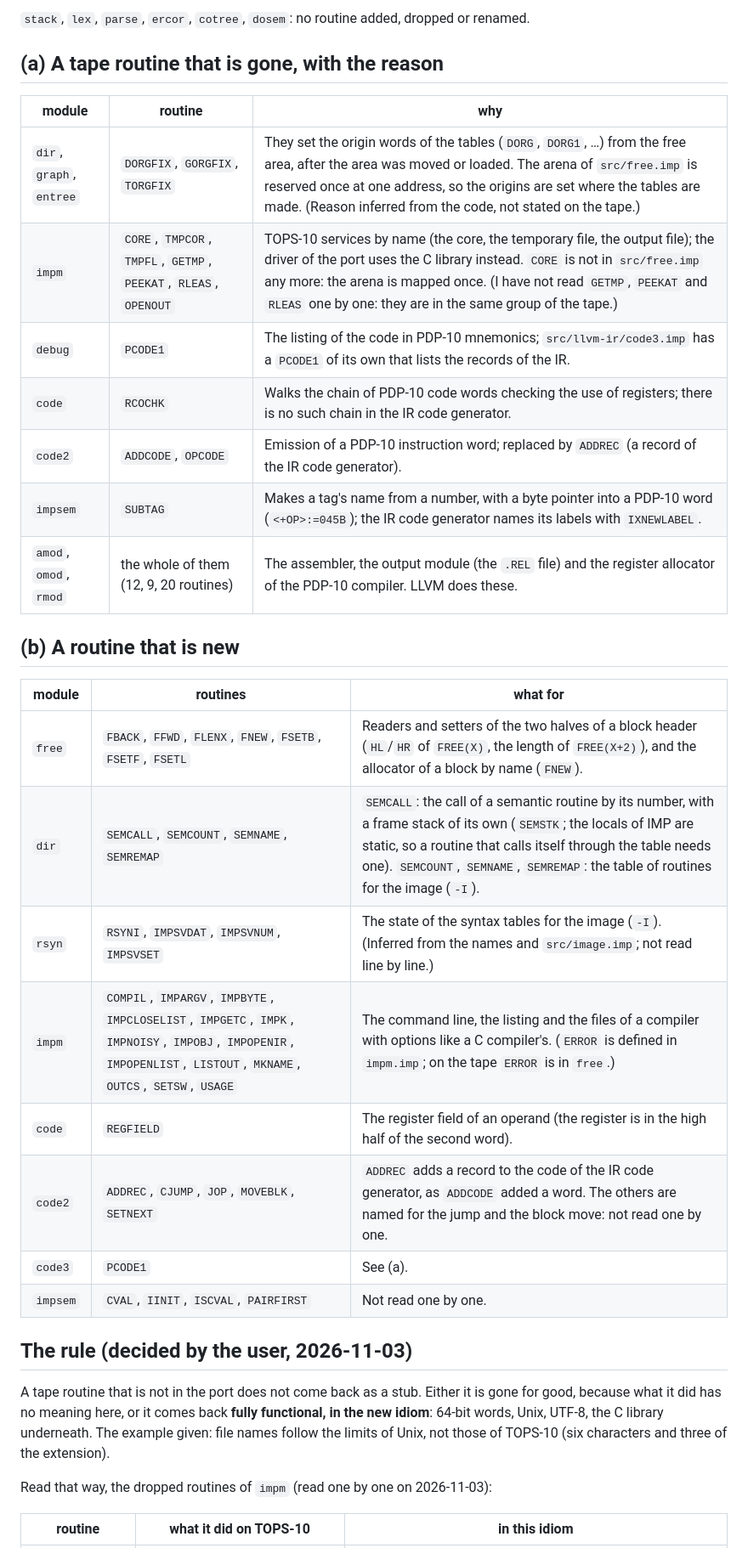
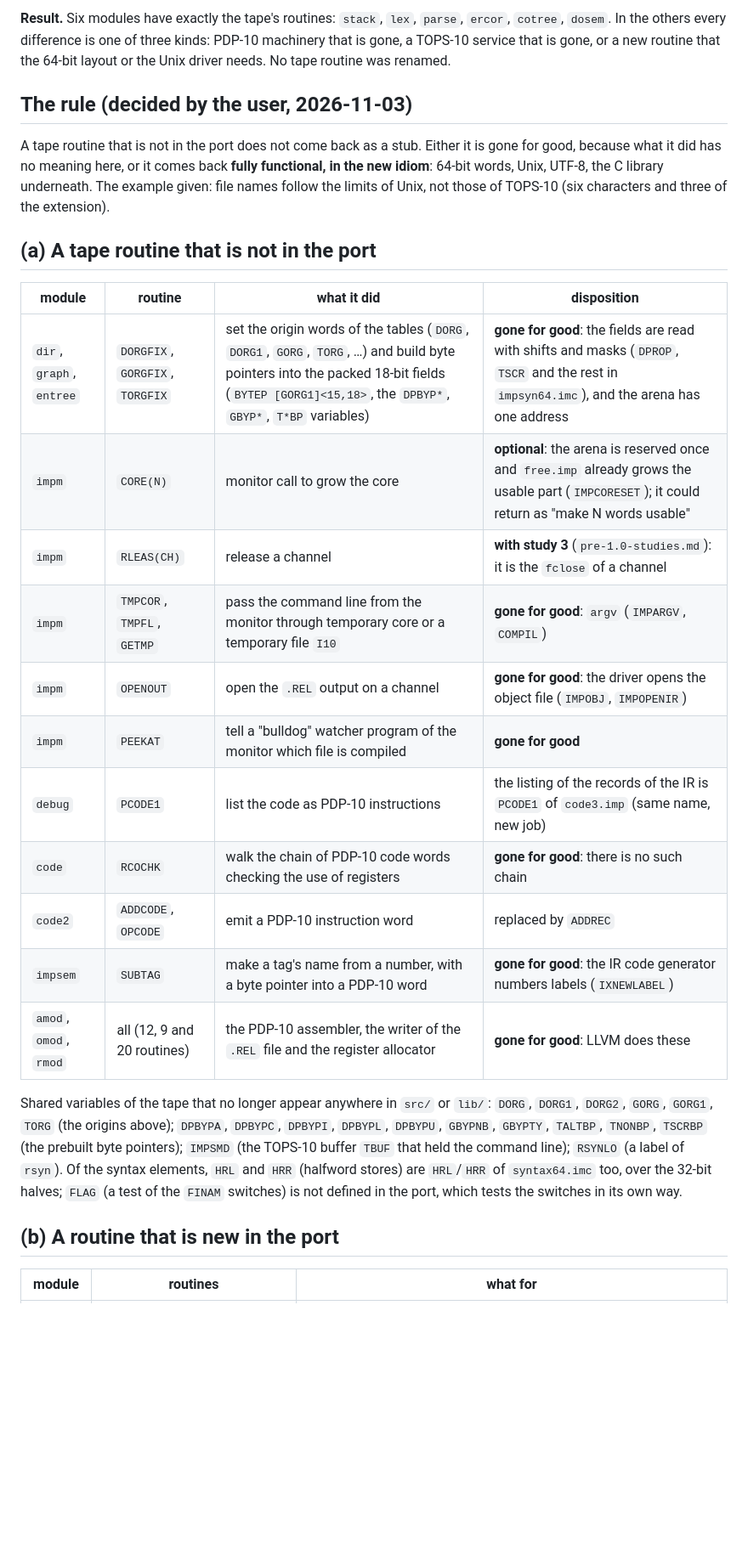
Before and after one commit to moebiusV/imp72, a Markdown page: docs/porting/tape-names.md, the part around one of its changes. Shown at 85% size. Drawn GitHub-style; blank space fills up the shorter version.

```diff
--- a/docs/porting/tape-names.md
+++ b/docs/porting/tape-names.md
@@ -9,37 +10,33 @@ Not routines, so not in the lists: `FREES`, `FLEN`, `FADD` and the other macros
 
-`stack`, `lex`, `parse`, `ercor`, `cotree`, `dosem`: no routine added, dropped or renamed.
-
-## (a) A tape routine that is gone, with the reason
-
-| module | routine | why |
-|---|---|---|
-| `dir`, `graph`, `entree` | `DORGFIX`, `GORGFIX`, `TORGFIX` | They set the origin words of the tables (`DORG`, `DORG1`, …) from the free area, after the area was moved or loaded. The arena of `src/free.imp` is reserved once at one address, so the origins are set where the tables are made. (Reason inferred from the code, not stated on the tape.) |
-| `impm` | `CORE`, `TMPCOR`, `TMPFL`, `GETMP`, `PEEKAT`, `RLEAS`, `OPENOUT` | TOPS-10 services by name (the core, the temporary file, the output file); the driver of the port uses the C library instead. `CORE` is not in `src/free.imp` any more: the arena is mapped once. (I have not read `GETMP`, `PEEKAT` and `RLEAS` one by one: they are in the same group of the tape.) |
-| `debug` | `PCODE1` | The listing of the code in PDP-10 mnemonics; `src/llvm-ir/code3.imp` has a `PCODE1` of its own that lists the records of the IR. |
-| `code` | `RCOCHK` | Walks the chain of PDP-10 code words checking the use of registers; there is no such chain in the IR code generator. |
-| `code2` | `ADDCODE`, `OPCODE` | Emission of a PDP-10 instruction word; replaced by `ADDREC` (a record of the IR code generator). |
-| `impsem` | `SUBTAG` | Makes a tag's name from a number, with a byte pointer into a PDP-10 word (`<+OP>:=045B`); the IR code generator names its labels with `IXNEWLABEL`. |
-| `amod`, `omod`, `rmod` | the whole of them (12, 9, 20 routines) | The assembler, the output module (the `.REL` file) and the register allocator of the PDP-10 compiler. LLVM does these. |
-
-## (b) A routine that is new
-
-| module | routines | what for |
-|---|---|---|
-| `free` | `FBACK`, `FFWD`, `FLENX`, `FNEW`, `FSETB`, `FSETF`, `FSETL` | Readers and setters of the two halves of a block header (`HL`/`HR` of `FREE(X)`, the length of `FREE(X+2)`), and the allocator of a block by name (`FNEW`). |
-| `dir` | `SEMCALL`, `SEMCOUNT`, `SEMNAME`, `SEMREMAP` | `SEMCALL`: the call of a semantic routine by its number, with a frame stack of its own (`SEMSTK`; the locals of IMP are static, so a routine that calls itself through the table needs one). `SEMCOUNT`, `SEMNAME`, `SEMREMAP`: the table of routines for the image (`-I`). |
-| `rsyn` | `RSYNI`, `IMPSVDAT`, `IMPSVNUM`, `IMPSVSET` | The state of the syntax tables for the image (`-I`). (Inferred from the names and `src/image.imp`; not read line by line.) |
-| `impm` | `COMPIL`, `IMPARGV`, `IMPBYTE`, `IMPCLOSELIST`, `IMPGETC`, `IMPK`, `IMPNOISY`, `IMPOBJ`, `IMPOPENIR`, `IMPOPENLIST`, `LISTOUT`, `MKNAME`, `OUTCS`, `SETSW`, `USAGE` | The command line, the listing and the files of a compiler with options like a C compiler's. (`ERROR` is defined in `impm.imp`; on the tape `ERROR` is in `free`.) |
-| `code` | `REGFIELD` | The register field of an operand (the register is in the high half of the second word). |
-| `code2` | `ADDREC`, `CJUMP`, `JOP`, `MOVEBLK`, `SETNEXT` | `ADDREC` adds a record to the code of the IR code generator, as `ADDCODE` added a word. The others are named for the jump and the block move: not read one by one. |
-| `code3` | `PCODE1` | See (a). |
-| `impsem` | `CVAL`, `IINIT`, `ISCVAL`, `PAIRFIRST` | Not read one by one. |
+**Result.** Six modules have exactly the tape's routines: `stack`, `lex`, `parse`, `ercor`, `cotree`, `dosem`. In the others every difference is one of three kinds: PDP-10 machinery that is gone, a TOPS-10
+service that is gone, or a new routine that the 64-bit layout or the Unix driver needs. No tape routine was renamed.
 
 ## The rule (decided by the user, 2026-11-03)
 
 A tape routine that is not in the port does not come back as a stub. Either it is gone for good, because what it did has no meaning here, or it comes back **fully functional, in the new idiom**:
 64-bit words, Unix, UTF-8, the C library underneath. The example given: file names follow the limits of Unix, not those of TOPS-10 (six characters and three of the extension).
 
-Read that way, the dropped routines of `impm` (read one by one on 2026-11-03):
+## (a) A tape routine that is not in the port
 
-| routine | what it did on TOPS-10 | in this idiom |
+| module | routine | what it did | disposition |
+|---|---|---|---|
+| `dir`, `graph`, `entree` | `DORGFIX`, `GORGFIX`, `TORGFIX` | set the origin words of the tables (`DORG`, `DORG1`, `GORG`, `TORG`, …) and build byte pointers into the packed 18-bit fields (`BYTEP [GORG1]<15,18>`, the `DPBYP*`, `GBYP*`, `T*BP` variables) | **gone for good**: the fields are read with shifts and masks (`DPROP`, `TSCR` and the rest in `impsyn64.imc`), and the arena has one address |
+| `impm` | `CORE(N)` | monitor call to grow the core | **optional**: the arena is reserved once and `free.imp` already grows the usable part (`IMPCORESET`); it could return as "make N words usable" |
+| `impm` | `RLEAS(CH)` | release a channel | **with study 3** (`pre-1.0-studies.md`): it is the `fclose` of a channel |
+| `impm` | `TMPCOR`, `TMPFL`, `GETMP` | pass the command line from the monitor through temporary core or a temporary file `I10` | **gone for good**: `argv` (`IMPARGV`, `COMPIL`) |
+| `impm` | `OPENOUT` | open the `.REL` output on a channel | **gone for good**: the driver opens the object file (`IMPOBJ`, `IMPOPENIR`) |
+| `impm` | `PEEKAT` | tell a "bulldog" watcher program of the monitor which file is compiled | **gone for good** |
+| `debug` | `PCODE1` | list the code as PDP-10 instructions | the listing of the records of the IR is `PCODE1` of `code3.imp` (same name, new job) |
+| `code` | `RCOCHK` | walk the chain of PDP-10 code words checking the use of registers | **gone for good**: there is no such chain |
+| `code2` | `ADDCODE`, `OPCODE` | emit a PDP-10 instruction word | replaced by `ADDREC` |
+| `impsem` | `SUBTAG` | make a tag's name from a number, with a byte pointer into a PDP-10 word | **gone for good**: the IR code generator numbers labels (`IXNEWLABEL`) |
+| `amod`, `omod`, `rmod` | all (12, 9 and 20 routines) | the PDP-10 assembler, the writer of the `.REL` file and the register allocator | **gone for good**: LLVM does these |
+
+Shared variables of the tape that no longer appear anywhere in `src/` or `lib/`: `DORG`, `DORG1`, `DORG2`, `GORG`, `GORG1`, `TORG` (the origins above); `DPBYPA`, `DPBYPC`, `DPBYPI`, `DPBYPL`,
+`DPBYPU`, `GBYPNB`, `GBYPTY`, `TALTBP`, `TNONBP`, `TSCRBP` (the prebuilt byte pointers); `IMPSMD` (the TOPS-10 buffer `TBUF` that held the command line); `RSYNLO` (a label of `rsyn`). Of the syntax
+elements, `HRL` and `HRR` (halfword stores) are `HRL`/`HRR` of `syntax64.imc` too, over the 32-bit halves; `FLAG` (a test of the `FINAM` switches) is not defined in the port, which tests the switches in its own way.
+
+## (b) A routine that is new in the port
+
+| module | routines | what for |
 |---|---|---|
```
Also changed, not shown: other parts of docs/porting/tape-names.md (+31 -14 lines).
